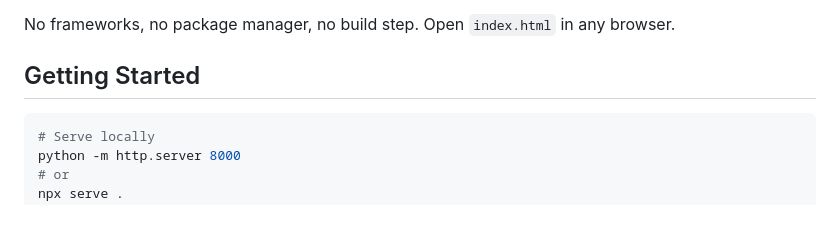
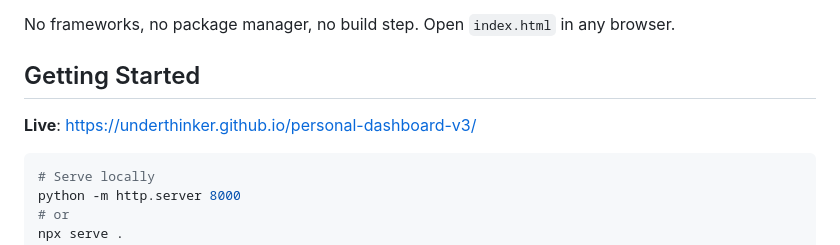
Before and after one commit to underthinker/personal-dashboard-v3, a Markdown page: README.md, the part around the change. Drawn GitHub-style; blank space fills up the shorter version.

Commit message:
docs: add GitHub Pages live URL to README

````diff
--- a/README.md
+++ b/README.md
@@ -32,6 +32,8 @@ A personal dashboard for goals, finances, habits, health, and daily flow. Zero f
 No frameworks, no package manager, no build step. Open `index.html` in any browser.
 
 ## Getting Started
+
+**Live**: [https://underthinker.github.io/personal-dashboard-v3/](https://underthinker.github.io/personal-dashboard-v3/)
 
 ```bash
 # Serve locally
````
